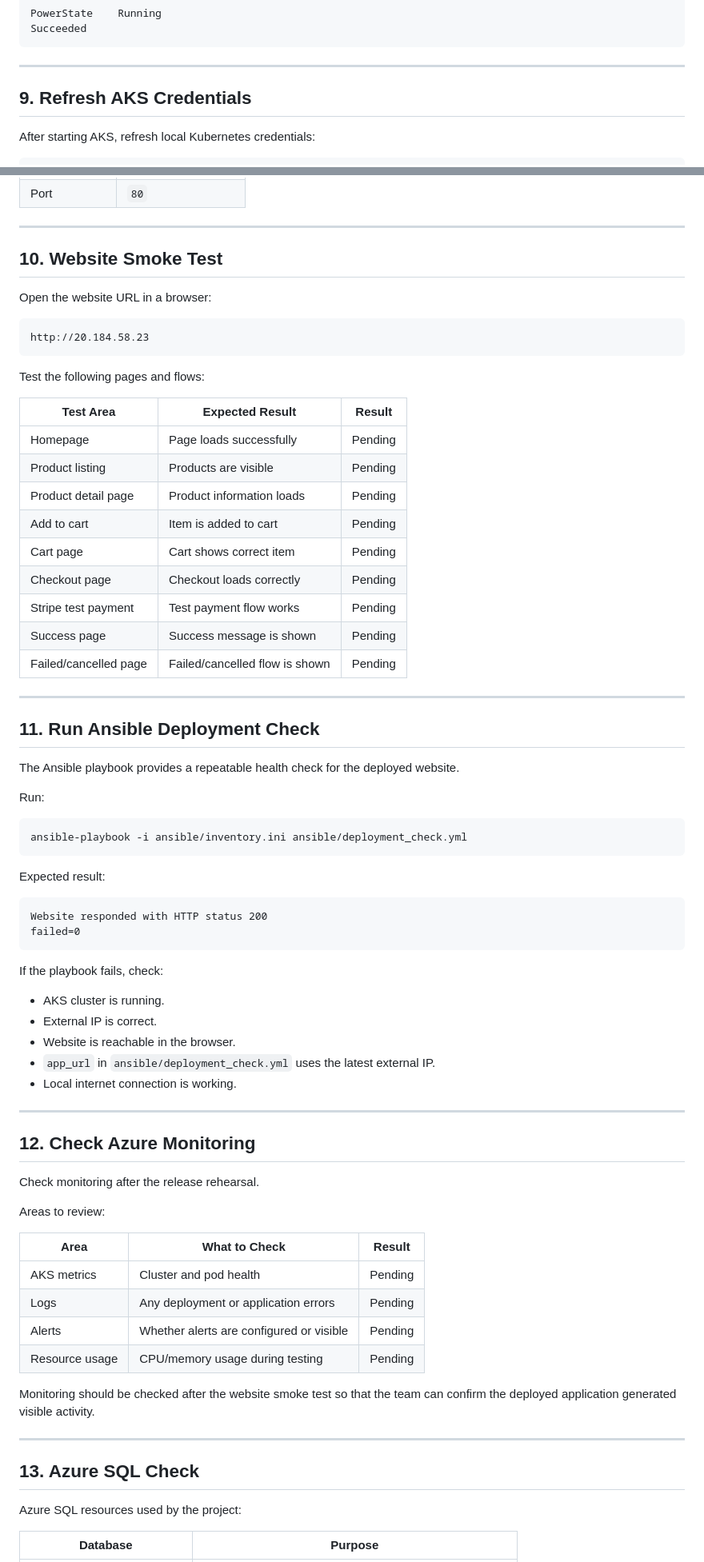
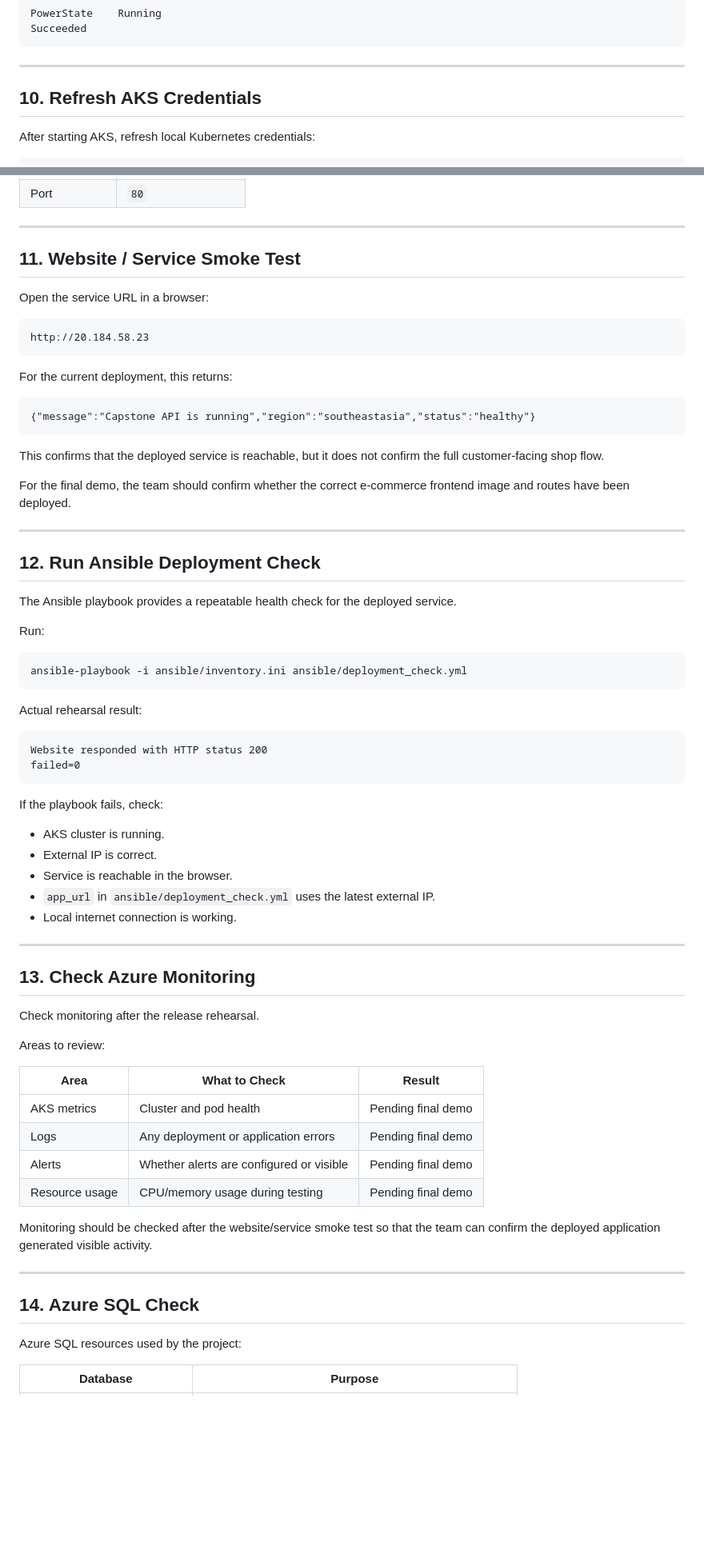
Before and after one commit to AnarkeyV/capstone, a Markdown page: documentation/phase2_release_rehearsal_handover_runbook.md, 2 parts joined by grey strips. Shown at 80% size. Drawn GitHub-style; blank space fills up the shorter version.

```diff
--- a/documentation/phase2_release_rehearsal_handover_runbook.md
+++ b/documentation/phase2_release_rehearsal_handover_runbook.md
@@ -178,7 +255,7 @@ Expected result:
 
 ---
 
-## 9. Refresh AKS Credentials
+## 10. Refresh AKS Credentials
 
 After starting AKS, refresh local Kubernetes credentials:
 
@@ -206,37 +283,31 @@ Look for:
 
 ---
 
-## 10. Website Smoke Test
+## 11. Website / Service Smoke Test
 
-Open the website URL in a browser:
+Open the service URL in a browser:
 
     http://20.184.58.23
 
-Test the following pages and flows:
+For the current deployment, this returns:
 
-| Test Area | Expected Result | Result |
-|---|---|---|
-| Homepage | Page loads successfully | Pending |
-| Product listing | Products are visible | Pending |
-| Product detail page | Product information loads | Pending |
-| Add to cart | Item is added to cart | Pending |
-| Cart page | Cart shows correct item | Pending |
-| Checkout page | Checkout loads correctly | Pending |
-| Stripe test payment | Test payment flow works | Pending |
-| Success page | Success message is shown | Pending |
-| Failed/cancelled page | Failed/cancelled flow is shown | Pending |
+    {"message":"Capstone API is running","region":"southeastasia","status":"healthy"}
+
+This confirms that the deployed service is reachable, but it does not confirm the full customer-facing shop flow.
+
+For the final demo, the team should confirm whether the correct e-commerce frontend image and routes have been deployed.
 
 ---
 
-## 11. Run Ansible Deployment Check
+## 12. Run Ansible Deployment Check
 
-The Ansible playbook provides a repeatable health check for the deployed website.
+The Ansible playbook provides a repeatable health check for the deployed service.
 
 Run:
 
     ansible-playbook -i ansible/inventory.ini ansible/deployment_check.yml
 
-Expected result:
+Actual rehearsal result:
 
     Website responded with HTTP status 200
     failed=0
@@ -245,13 +316,13 @@ If the playbook fails, check:
 
 - AKS cluster is running.
 - External IP is correct.
-- Website is reachable in the browser.
+- Service is reachable in the browser.
 - `app_url` in `ansible/deployment_check.yml` uses the latest external IP.
 - Local internet connection is working.
 
 ---
 
-## 12. Check Azure Monitoring
+## 13. Check Azure Monitoring
 
 Check monitoring after the release rehearsal.
 
@@ -259,16 +330,16 @@ Areas to review:
 
 | Area | What to Check | Result |
 |---|---|---|
-| AKS metrics | Cluster and pod health | Pending |
-| Logs | Any deployment or application errors | Pending |
-| Alerts | Whether alerts are configured or visible | Pending |
-| Resource usage | CPU/memory usage during testing | Pending |
+| AKS metrics | Cluster and pod health | Pending final demo |
+| Logs | Any deployment or application errors | Pending final demo |
+| Alerts | Whether alerts are configured or visible | Pending final demo |
+| Resource usage | CPU/memory usage during testing | Pending final demo |
 
-Monitoring should be checked after the website smoke test so that the team can confirm the deployed application generated visible activity.
+Monitoring should be checked after the website/service smoke test so that the team can confirm the deployed application generated visible activity.
 
 ---
 
-## 13. Azure SQL Check
+## 14. Azure SQL Check
 
 Azure SQL resources used by the project:
 
```
Also changed, not shown: other parts of documentation/phase2_release_rehearsal_handover_runbook.md (+171 -61 lines).
